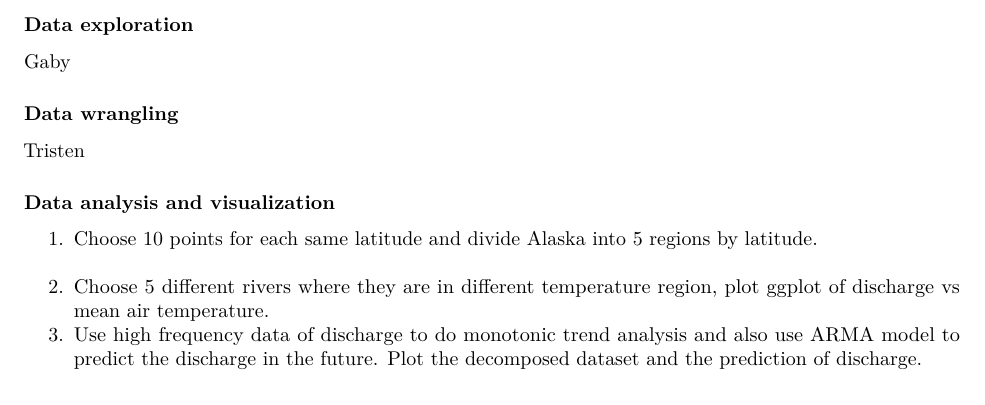
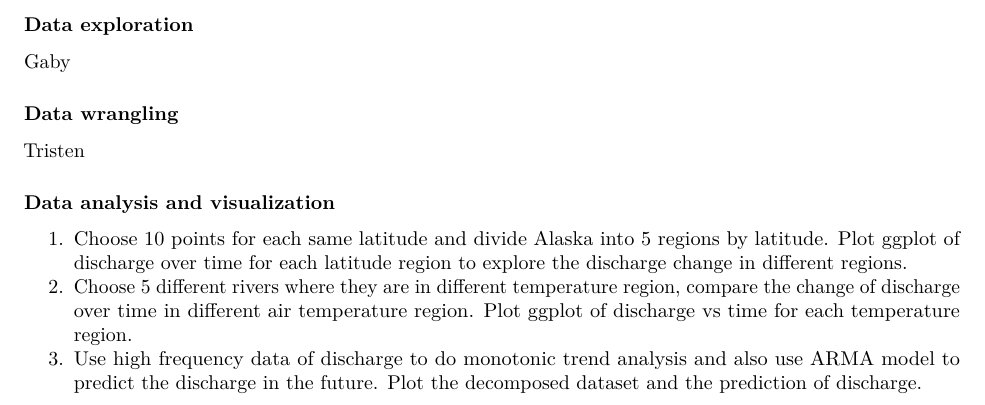
Before and after one commit to wgrimshaw/Alaska_DBPs, an R Markdown document (Proposal_AnalysisPlan.Rmd): part of page 2 of 2, cut so that both start at the same text. Rendered offline with R 4.5, knitr and Pandoc, then LaTeX, with nearby package versions.

Commit message:
data analysis

```diff
--- a/Proposal_AnalysisPlan.Rmd
+++ b/Proposal_AnalysisPlan.Rmd
@@ -64,6 +64,6 @@ Gaby
 Tristen
 
 ### Data analysis and visualization
-1.	Choose 10 points for each same latitude and divide Alaska into 5 regions by latitude.
-2.	Choose 5 different rivers where they are in different temperature region, plot ggplot of discharge vs mean air temperature.
+1.	Choose 10 points for each same latitude and divide Alaska into 5 regions by latitude. Plot ggplot of discharge over time for each latitude region to explore the discharge change in different regions.
+2.	Choose 5 different rivers where they are in different temperature region, compare the change of discharge over time in different air temperature region. Plot ggplot of discharge vs time for each temperature region.
 3.	Use high frequency data of discharge to do monotonic trend analysis and also use ARMA model to predict the discharge in the future. Plot the decomposed dataset and the prediction of discharge.
```
